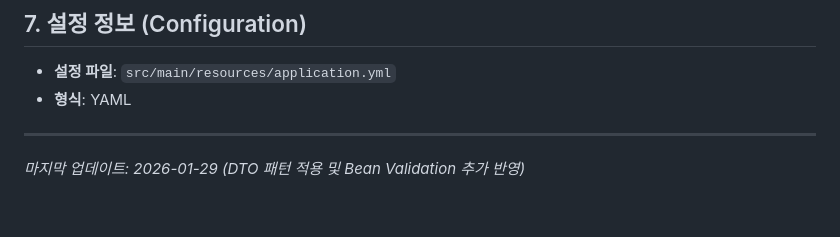
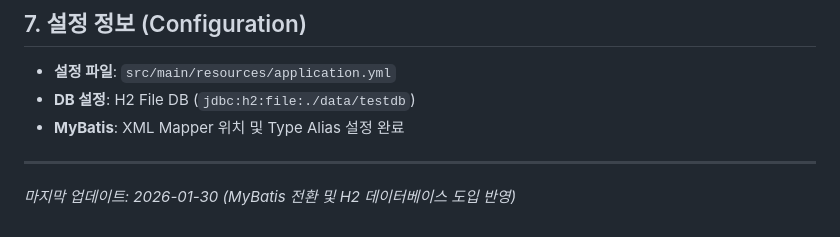
Before and after one commit to jeonjihwan72/website-with-vibe-coding, a Markdown page: exam01/.agent/PROJECT_SPEC.md, the part around one of its changes. Drawn GitHub-style.

```diff
--- a/exam01/.agent/PROJECT_SPEC.md
+++ b/exam01/.agent/PROJECT_SPEC.md
@@ -104,7 +111,8 @@
 
 ## 7. 설정 정보 (Configuration)
 - **설정 파일**: `src/main/resources/application.yml`
-- **형식**: YAML
+- **DB 설정**: H2 File DB (`jdbc:h2:file:./data/testdb`)
+- **MyBatis**: XML Mapper 위치 및 Type Alias 설정 완료
 
 ---
-*마지막 업데이트: 2026-01-29 (DTO 패턴 적용 및 Bean Validation 추가 반영)*
+*마지막 업데이트: 2026-01-30 (MyBatis 전환 및 H2 데이터베이스 도입 반영)*
```
Also changed, not shown: other parts of exam01/.agent/PROJECT_SPEC.md (+21 -14 lines), exam01/README.md (+3 -0 lines).
